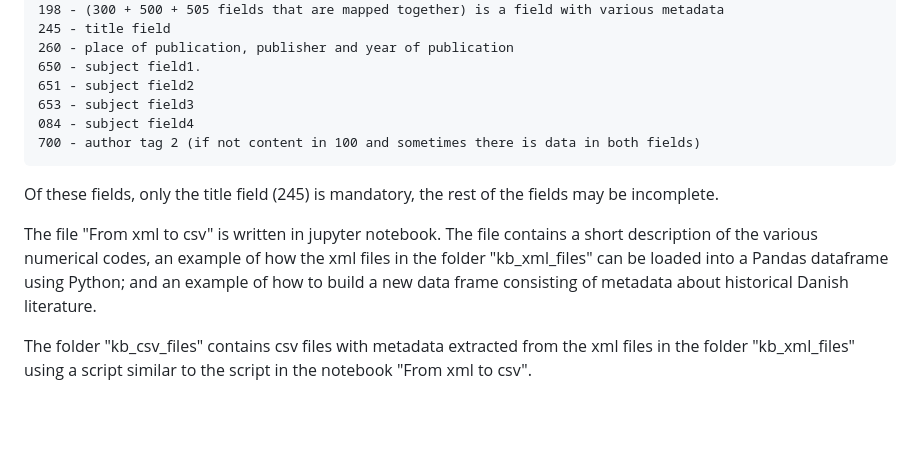
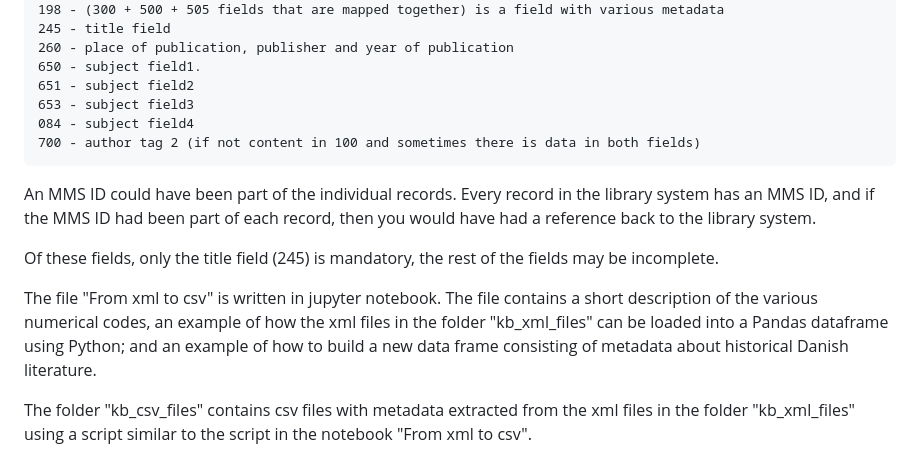
Before and after one commit to KB-Datasprint/datasprint2024, a Markdown page: README.md, the part around the change. Drawn GitHub-style; blank space fills up the shorter version.

```diff
--- a/README.md
+++ b/README.md
@@ -44,13 +44,14 @@ Description of numerical codes.
     084 - subject field4
     700 - author tag 2 (if not content in 100 and sometimes there is data in both fields)
 
+An MMS ID could have been part of the individual records. Every record in the library system has an MMS ID, and if the MMS ID had been part of each record, then you would have had a reference back to the library system.
+
 Of these fields, only the title field (245) is mandatory, the rest of the fields may be incomplete.
 
 The file "From xml to csv" is written in jupyter notebook.
 The file contains a short description of the various numerical codes,
 an example of how the xml files in the folder "kb_xml_files" can be loaded into a Pandas dataframe using Python;
 and an example of how to build a new data frame consisting of metadata about historical Danish literature.
-
 
 The folder "kb_csv_files" contains csv files with metadata extracted from the xml files in the folder "kb_xml_files"
 using a script similar to the script in the notebook "From xml to csv".
```
